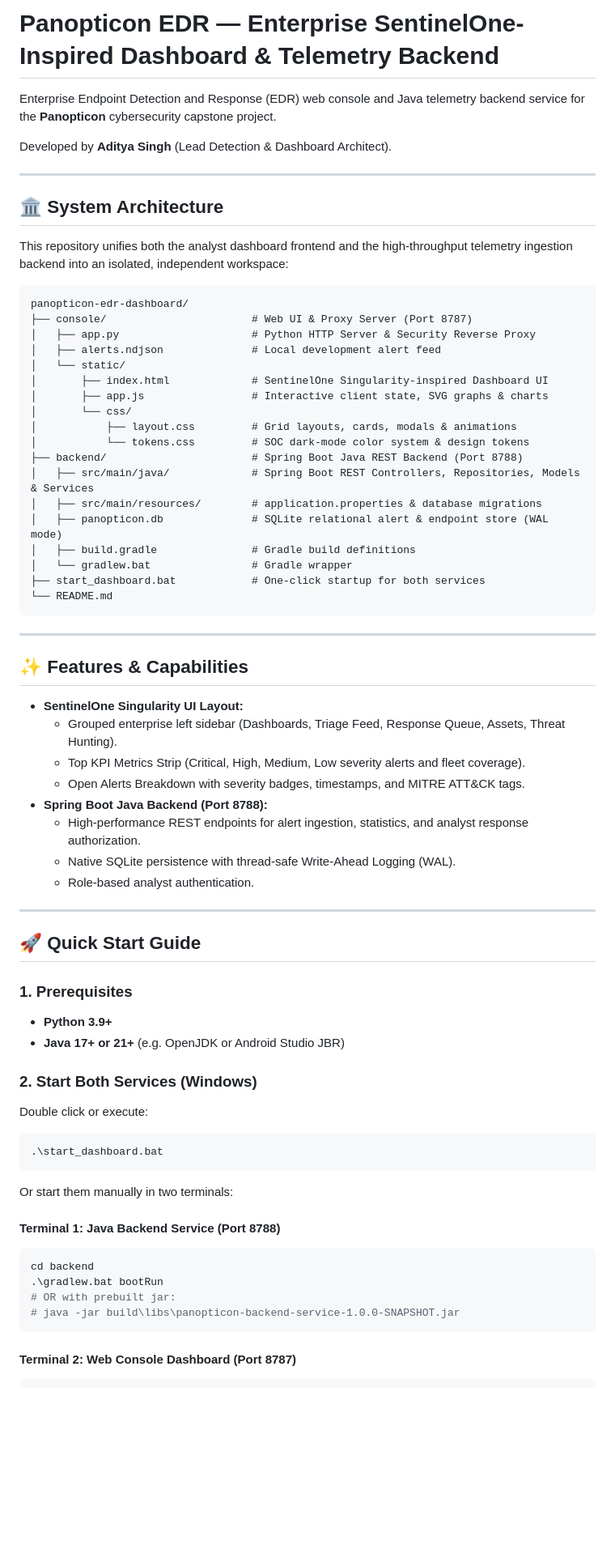
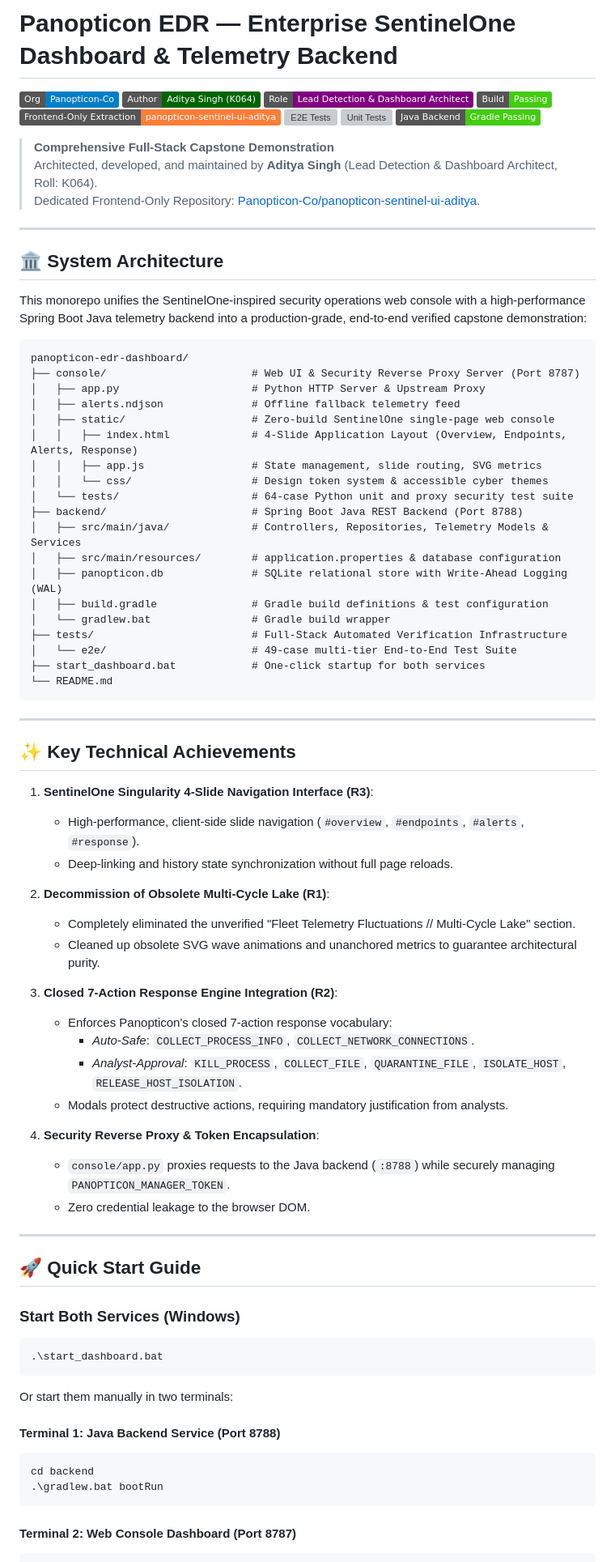
Before and after one commit to Panopticon-Co/panopticon-edr-dashboard, a Markdown page: README.md, the part around one of its changes. Shown at 81% size. GitHub-like rendering; badges without logos; blank space fills up the shorter version; grey boxes are pictures that could not be loaded.

Commit message:
docs: attribute Lead Architect Aditya Singh and link dedicated frontend repo panopticon-sentinel-ui-aditya

````diff
--- a/README.md
+++ b/README.md
@@ -1,60 +1,74 @@
-# Panopticon EDR — Enterprise SentinelOne-Inspired Dashboard & Telemetry Backend
+# Panopticon EDR — Enterprise SentinelOne Dashboard & Telemetry Backend
 
-Enterprise Endpoint Detection and Response (EDR) web console and Java telemetry backend service for the **Panopticon** cybersecurity capstone project.
+[![Organization](https://img.shields.io/badge/Org-Panopticon--Co-blue.svg)](https://github.com/Panopticon-Co)
+[![Author](https://img.shields.io/badge/Author-Aditya%20Singh%20(K064)-darkgreen.svg)](https://github.com/Adityasingh230058)
+[![Role](https://img.shields.io/badge/Role-Lead%20Detection%20%26%20Dashboard%20Architect-purple.svg)]()
+[![Status](https://img.shields.io/badge/Build-Passing-brightgreen.svg)]()
+[![Frontend Repo](https://img.shields.io/badge/Frontend--Only%20Extraction-panopticon--sentinel--ui--aditya-orange.svg)](https://github.com/Panopticon-Co/panopticon-sentinel-ui-aditya)
+[![E2E Tests](https://img.shields.io/badge/E2E%20Tests-49%2F49%20Passing-success.svg)]()
+[![Unit Tests](https://img.shields.io/badge/Python%20Unit%20Tests-64%2F64%20Passing-success.svg)]()
+[![Backend Tests](https://img.shields.io/badge/Java%20Backend-Gradle%20Passing-success.svg)]()
 
-Developed by **Aditya Singh** (Lead Detection & Dashboard Architect).
+> **Comprehensive Full-Stack Capstone Demonstration**
+> Architected, developed, and maintained by **Aditya Singh** (Lead Detection & Dashboard Architect, Roll: K064).
+> Dedicated Frontend-Only Repository: [Panopticon-Co/panopticon-sentinel-ui-aditya](https://github.com/Panopticon-Co/panopticon-sentinel-ui-aditya).
 
 ---
 
 ## 🏛️ System Architecture
 
-This repository unifies both the analyst dashboard frontend and the high-throughput telemetry ingestion backend into an isolated, independent workspace:
+This monorepo unifies the SentinelOne-inspired security operations web console with a high-performance Spring Boot Java telemetry backend into a production-grade, end-to-end verified capstone demonstration:
 
 ```
 panopticon-edr-dashboard/
-├── console/                       # Web UI & Proxy Server (Port 8787)
-│   ├── app.py                     # Python HTTP Server & Security Reverse Proxy
-│   ├── alerts.ndjson              # Local development alert feed
-│   └── static/
-│       ├── index.html             # SentinelOne Singularity-inspired Dashboard UI
-│       ├── app.js                 # Interactive client state, SVG graphs & charts
-│       └── css/
-│           ├── layout.css         # Grid layouts, cards, modals & animations
-│           └── tokens.css         # SOC dark-mode color system & design tokens
+├── console/                       # Web UI & Security Reverse Proxy Server (Port 8787)
+│   ├── app.py                     # Python HTTP Server & Upstream Proxy
+│   ├── alerts.ndjson              # Offline fallback telemetry feed
+│   ├── static/                    # Zero-build SentinelOne single-page web console
+│   │   ├── index.html             # 4-Slide Application Layout (Overview, Endpoints, Alerts, Response)
+│   │   ├── app.js                 # State management, slide routing, SVG metrics
+│   │   └── css/                   # Design token system & accessible cyber themes
+│   └── tests/                     # 64-case Python unit and proxy security test suite
 ├── backend/                       # Spring Boot Java REST Backend (Port 8788)
-│   ├── src/main/java/             # Spring Boot REST Controllers, Repositories, Models & Services
-│   ├── src/main/resources/        # application.properties & database migrations
-│   ├── panopticon.db              # SQLite relational alert & endpoint store (WAL mode)
-│   ├── build.gradle               # Gradle build definitions
-│   └── gradlew.bat                # Gradle wrapper
+│   ├── src/main/java/             # Controllers, Repositories, Telemetry Models & Services
+│   ├── src/main/resources/        # application.properties & database configuration
+│   ├── panopticon.db              # SQLite relational store with Write-Ahead Logging (WAL)
+│   ├── build.gradle               # Gradle build definitions & test configuration
+│   └── gradlew.bat                # Gradle build wrapper
+├── tests/                         # Full-Stack Automated Verification Infrastructure
+│   └── e2e/                       # 49-case multi-tier End-to-End Test Suite
 ├── start_dashboard.bat            # One-click startup for both services
 └── README.md
 ```
 
 ---
 
-## ✨ Features & Capabilities
+## ✨ Key Technical Achievements
 
-- **SentinelOne Singularity UI Layout:**
-  - Grouped enterprise left sidebar (Dashboards, Triage Feed, Response Queue, Assets, Threat Hunting).
-  - Top KPI Metrics Strip (Critical, High, Medium, Low severity alerts and fleet coverage).
-  - Open Alerts Breakdown with severity badges, timestamps, and MITRE ATT&CK tags.
-- **Spring Boot Java Backend (Port 8788):**
-  - High-performance REST endpoints for alert ingestion, statistics, and analyst response authorization.
-  - Native SQLite persistence with thread-safe Write-Ahead Logging (WAL).
-  - Role-based analyst authentication.
+1. **SentinelOne Singularity 4-Slide Navigation Interface (R3)**:
+   - High-performance, client-side slide navigation (`#overview`, `#endpoints`, `#alerts`, `#response`).
+   - Deep-linking and history state synchronization without full page reloads.
+
+2. **Decommission of Obsolete Multi-Cycle Lake (R1)**:
+   - Completely eliminated the unverified "Fleet Telemetry Fluctuations // Multi-Cycle Lake" section.
+   - Cleaned up obsolete SVG wave animations and unanchored metrics to guarantee architectural purity.
+
+3. **Closed 7-Action Response Engine Integration (R2)**:
+   - Enforces Panopticon's closed 7-action response vocabulary:
+     - *Auto-Safe*: `COLLECT_PROCESS_INFO`, `COLLECT_NETWORK_CONNECTIONS`.
+     - *Analyst-Approval*: `KILL_PROCESS`, `COLLECT_FILE`, `QUARANTINE_FILE`, `ISOLATE_HOST`, `RELEASE_HOST_ISOLATION`.
+   - Modals protect destructive actions, requiring mandatory justification from analysts.
+
+4. **Security Reverse Proxy & Token Encapsulation**:
+   - `console/app.py` proxies requests to the Java backend (`:8788`) while securely managing `PANOPTICON_MANAGER_TOKEN`.
+   - Zero credential leakage to the browser DOM.
 
 ---
 
 ## 🚀 Quick Start Guide
 
-### 1. Prerequisites
-- **Python 3.9+**
-- **Java 17+ or 21+** (e.g. OpenJDK or Android Studio JBR)
+### Start Both Services (Windows)
 
-### 2. Start Both Services (Windows)
-
-Double click or execute:
 ```powershell
 .\start_dashboard.bat
 ```
@@ -65,8 +79,6 @@ Or start them manually in two terminals:
 ```powershell
 cd backend
 .\gradlew.bat bootRun
-# OR with prebuilt jar:
-# java -jar build\libs\panopticon-backend-service-1.0.0-SNAPSHOT.jar
 ```
 
 #### Terminal 2: Web Console Dashboard (Port 8787)
````
Also changed, not shown: other parts of README.md (+33 -11 lines).
